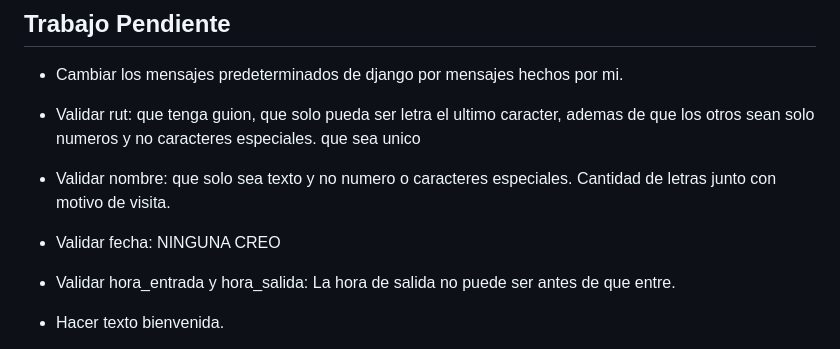
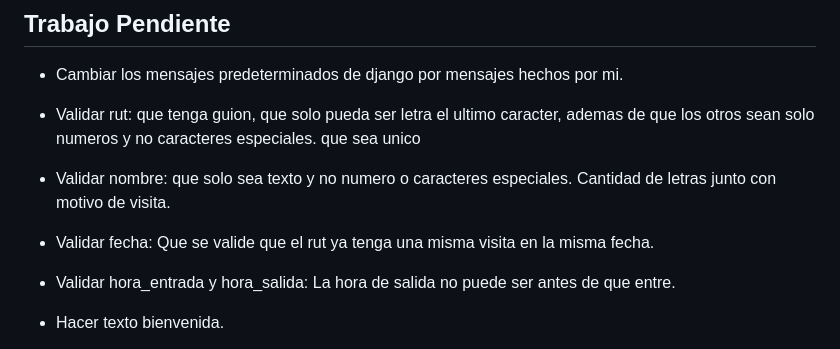
Before and after one commit to javierpepito/proyecto-backend-primera-evaluacion, a Markdown page: readme.md, the part around the change. Drawn GitHub-style.

Commit message:
Actualizacion readme

```diff
--- a/readme.md
+++ b/readme.md
@@ -69,7 +69,7 @@ python manage.py runserver
 * Cambiar los mensajes predeterminados de django por mensajes hechos por mi.
 * Validar rut: que tenga guion, que solo pueda ser letra el ultimo caracter, ademas de que los otros sean solo numeros y no caracteres especiales. que sea unico
 * Validar nombre: que solo sea texto y no numero o caracteres especiales. Cantidad de letras junto con motivo de visita.
-* Validar fecha: NINGUNA CREO
+* Validar fecha: Que se valide que el rut ya tenga una misma visita en la misma fecha.
 * Validar hora_entrada y hora_salida: La hora de salida no puede ser antes de que entre.
 
 * Hacer texto bienvenida.
```
